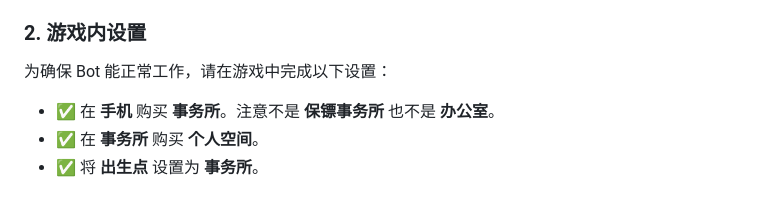
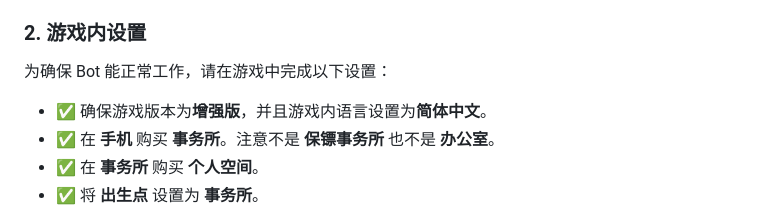
Before and after one commit to shibeta/JNTMbot_python, a Markdown page: README.md, the part around the change. Rendered like a GitHub page.

Commit message:
补充游戏内设置: 需要增强版和简体中文

```diff
--- a/README.md
+++ b/README.md
@@ -153,6 +153,7 @@
 
 为确保 Bot 能正常工作，请在游戏中完成以下设置：
 
+-   ✅ 确保游戏版本为**增强版**，并且游戏内语言设置为**简体中文**。
 -   ✅ 在 **手机** 购买 **事务所**。注意不是 **保镖事务所** 也不是 **办公室**。
 -   ✅ 在 **事务所** 购买 **个人空间**。
 -   ✅ 将 **出生点** 设置为 **事务所**。
```
